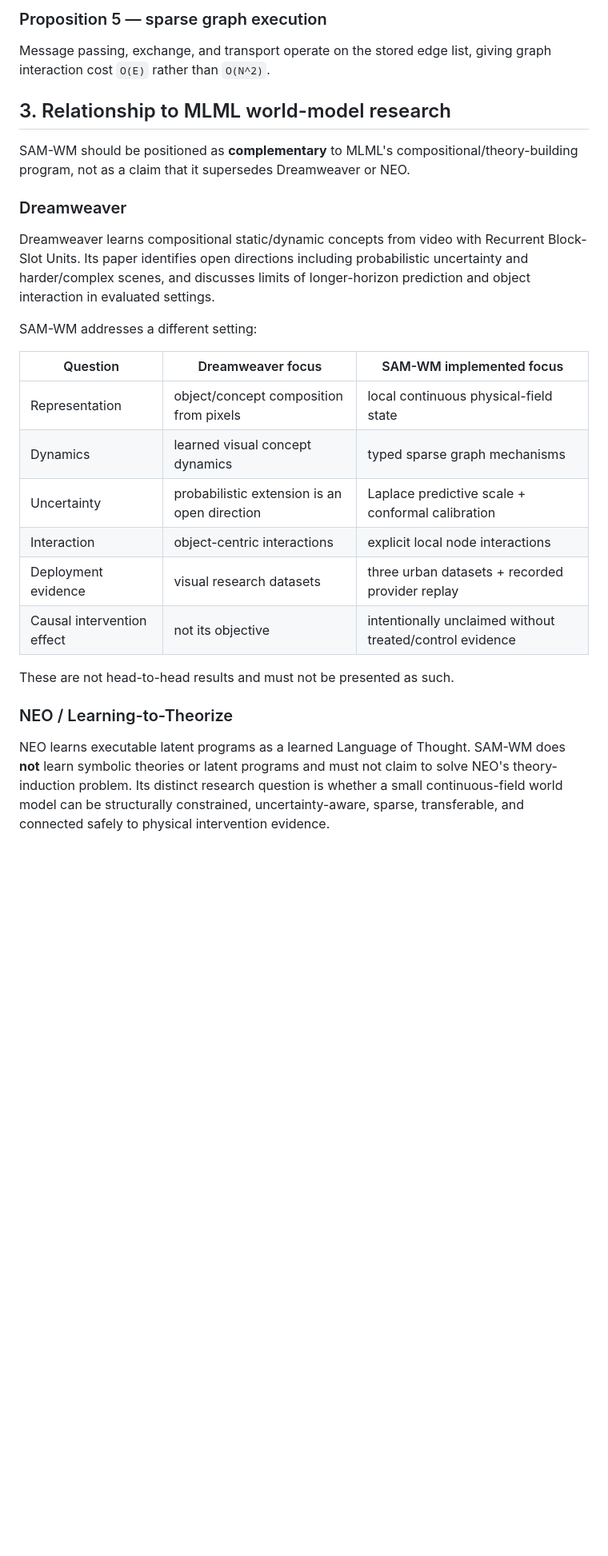
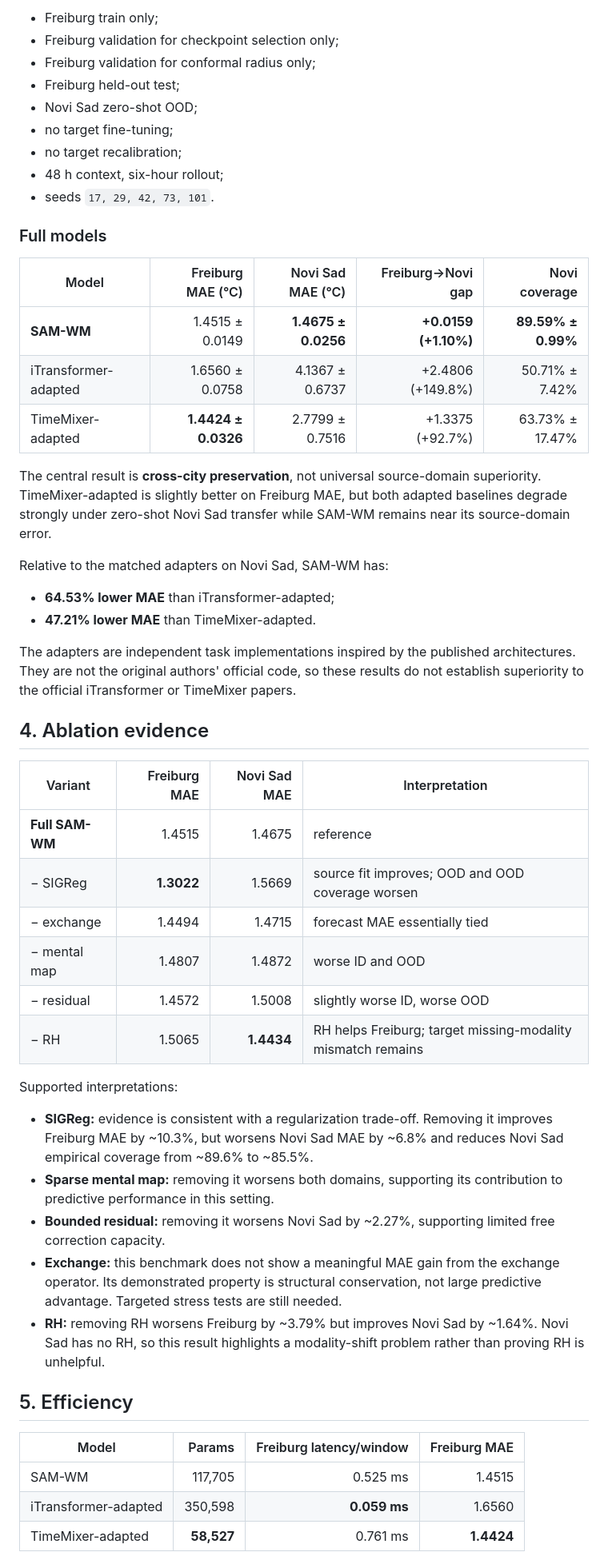
Before and after one commit to AnnyaB/SAM-WM, a Markdown page: docs/RESEARCH_POSITIONING.md, the part around one of its changes. Shown at 80% size. Drawn GitHub-style; blank space fills up the shorter version.

Commit message:
Update research positioning with matched evidence

```diff
--- a/docs/RESEARCH_POSITIONING.md
+++ b/docs/RESEARCH_POSITIONING.md
@@ -54,29 +55,55 @@ This bounds unresolved forcing per rollout step. It is **not** a claim that SAM-
 
-### Proposition 5 — sparse graph execution
+- Freiburg train only;
+- Freiburg validation for checkpoint selection only;
+- Freiburg validation for conformal radius only;
+- Freiburg held-out test;
+- Novi Sad zero-shot OOD;
+- no target fine-tuning;
+- no target recalibration;
+- 48 h context, six-hour rollout;
+- seeds `17, 29, 42, 73, 101`.
 
-Message passing, exchange, and transport operate on the stored edge list, giving graph interaction cost `O(E)` rather than `O(N^2)`.
+### Full models
 
-## 3. Relationship to MLML world-model research
+| Model | Freiburg MAE (°C) | Novi Sad MAE (°C) | Freiburg→Novi gap | Novi coverage |
+|---|---:|---:|---:|---:|
+| **SAM-WM** | 1.4515 ± 0.0149 | **1.4675 ± 0.0256** | **+0.0159 (+1.10%)** | **89.59% ± 0.99%** |
+| iTransformer-adapted | 1.6560 ± 0.0758 | 4.1367 ± 0.6737 | +2.4806 (+149.8%) | 50.71% ± 7.42% |
+| TimeMixer-adapted | **1.4424 ± 0.0326** | 2.7799 ± 0.7516 | +1.3375 (+92.7%) | 63.73% ± 17.47% |
 
-SAM-WM should be positioned as **complementary** to MLML's compositional/theory-building program, not as a claim that it supersedes Dreamweaver or NEO.
+The central result is **cross-city preservation**, not universal source-domain superiority. TimeMixer-adapted is slightly better on Freiburg MAE, but both adapted baselines degrade strongly under zero-shot Novi Sad transfer while SAM-WM remains near its source-domain error.
 
-### Dreamweaver
+Relative to the matched adapters on Novi Sad, SAM-WM has:
 
-Dreamweaver learns compositional static/dynamic concepts from video with Recurrent Block-Slot Units. Its paper identifies open directions including probabilistic uncertainty and harder/complex scenes, and discusses limits of longer-horizon prediction and object interaction in evaluated settings.
+- **64.53% lower MAE** than iTransformer-adapted;
+- **47.21% lower MAE** than TimeMixer-adapted.
 
-SAM-WM addresses a different setting:
+The adapters are independent task implementations inspired by the published architectures. They are not the original authors' official code, so these results do not establish superiority to the official iTransformer or TimeMixer papers.
 
-| Question | Dreamweaver focus | SAM-WM implemented focus |
-|---|---|---|
-| Representation | object/concept composition from pixels | local continuous physical-field state |
-| Dynamics | learned visual concept dynamics | typed sparse graph mechanisms |
-| Uncertainty | probabilistic extension is an open direction | Laplace predictive scale + conformal calibration |
-| Interaction | object-centric interactions | explicit local node interactions |
-| Deployment evidence | visual research datasets | three urban datasets + recorded provider replay |
-| Causal intervention effect | not its objective | intentionally unclaimed without treated/control evidence |
+## 4. Ablation evidence
 
-These are not head-to-head results and must not be presented as such.
+| Variant | Freiburg MAE | Novi Sad MAE | Interpretation |
+|---|---:|---:|---|
+| **Full SAM-WM** | 1.4515 | 1.4675 | reference |
+| − SIGReg | **1.3022** | 1.5669 | source fit improves; OOD and OOD coverage worsen |
+| − exchange | 1.4494 | 1.4715 | forecast MAE essentially tied |
+| − mental map | 1.4807 | 1.4872 | worse ID and OOD |
+| − residual | 1.4572 | 1.5008 | slightly worse ID, worse OOD |
+| − RH | 1.5065 | **1.4434** | RH helps Freiburg; target missing-modality mismatch remains |
 
-### NEO / Learning-to-Theorize
+Supported interpretations:
 
-NEO learns executable latent programs as a learned Language of Thought. SAM-WM does **not** learn symbolic theories or latent programs and must not claim to solve NEO's theory-induction problem. Its distinct research question is whether a small continuous-field world model can be structurally constrained, uncertainty-aware, sparse, transferable, and connected safely to physical intervention evidence.
+- **SIGReg:** evidence is consistent with a regularization trade-off. Removing it improves Freiburg MAE by ~10.3%, but worsens Novi Sad MAE by ~6.8% and reduces Novi Sad empirical coverage from ~89.6% to ~85.5%.
+- **Sparse mental map:** removing it worsens both domains, supporting its contribution to predictive performance in this setting.
+- **Bounded residual:** removing it worsens Novi Sad by ~2.27%, supporting limited free correction capacity.
+- **Exchange:** this benchmark does not show a meaningful MAE gain from the exchange operator. Its demonstrated property is structural conservation, not large predictive advantage. Targeted stress tests are still needed.
+- **RH:** removing RH worsens Freiburg by ~3.79% but improves Novi Sad by ~1.64%. Novi Sad has no RH, so this result highlights a modality-shift problem rather than proving RH is unhelpful.
+
+## 5. Efficiency
+
+| Model | Params | Freiburg latency/window | Freiburg MAE |
+|---|---:|---:|---:|
+| SAM-WM | 117,705 | 0.525 ms | 1.4515 |
+| iTransformer-adapted | 350,598 | **0.059 ms** | 1.6560 |
+| TimeMixer-adapted | **58,527** | 0.761 ms | **1.4424** |
+
```
Also changed, not shown: other parts of docs/RESEARCH_POSITIONING.md (+66 -90 lines).
